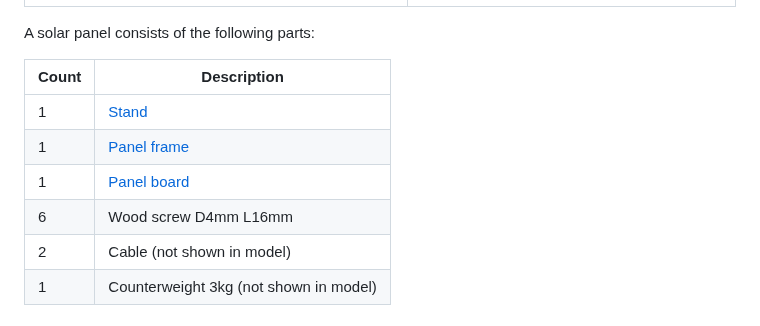
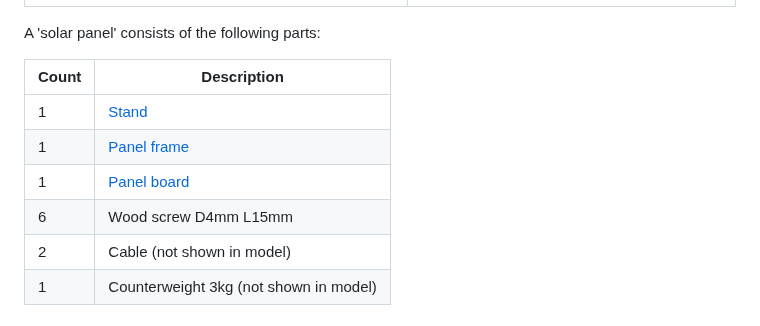
Before and after one commit to remipch/solar_concentrator, a Markdown page: mechanics/README.md, the part around one of its changes. Drawn GitHub-style.

```diff
--- a/mechanics/README.md
+++ b/mechanics/README.md
@@ -43,14 +50,14 @@ Mechanical parts have been modelled with [OpenSCAD](https://openscad.org/).
 | --------- | -------- |
 | [![Solar panel](images/solar_panel_assembled.png)](https://remipch.github.io/test_website/view_3d.html?model=temp) | [![Solar panel](images/solar_panel_exploded.png)](https://remipch.github.io/test_website/view_3d.html?model=temp)
 
-A solar panel consists of the following parts:
+A 'solar panel' consists of the following parts:
 
 | Count | Description |
 | ----- | ----------- |
 | 1 | [Stand](#stand)
 | 1 | [Panel frame](#panel-frame)
 | 1 | [Panel board](#panel-board)
-| 6 | Wood screw D4mm L16mm
+| 6 | Wood screw D4mm L15mm
 | 2 | Cable (not shown in model)
 | 1 | Counterweight 3kg (not shown in model)
 
```
Also changed, not shown: other parts of mechanics/README.md (+29 -1 lines).
